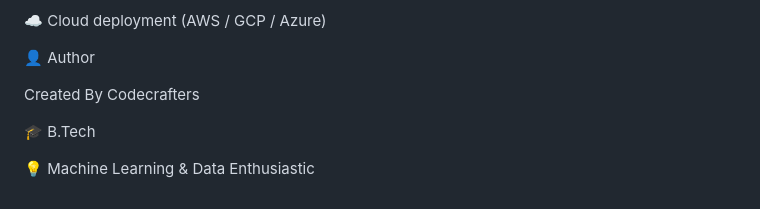
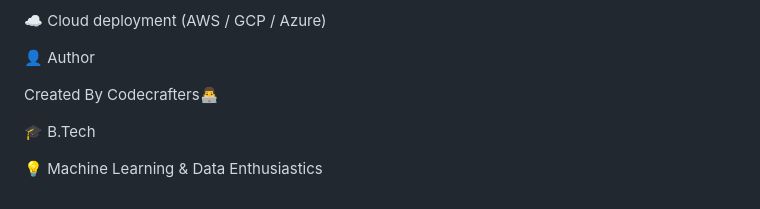
Before and after one commit to swarupd15678-oss/UPI-Fraud-Detection, a Markdown page: README.md, the part around the change. Rendered like a GitHub page.

```diff
--- a/README.md
+++ b/README.md
@@ -171,8 +171,8 @@ It should not be used as a production-grade fraud detection system without furth
 
 👤 Author
 
-Created By Codecrafters
+Created By Codecrafters👨‍💻
 
 🎓 B.Tech
 
-💡 Machine Learning & Data Enthusiastic
+💡 Machine Learning & Data Enthusiastics
```
